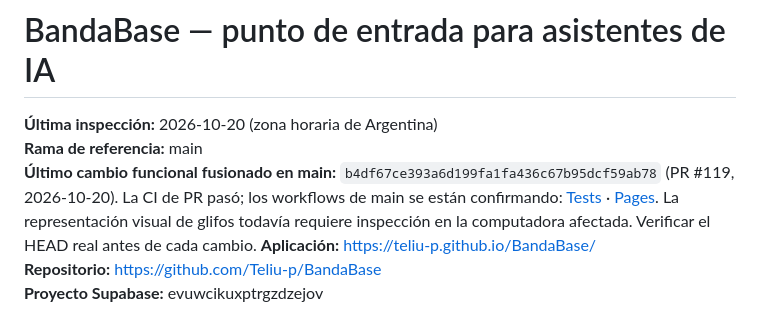
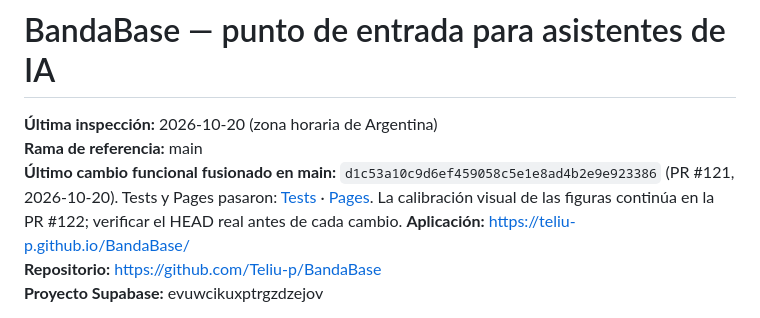
Before and after one commit to Teliu-p/BandaBase, a Markdown page: AI_CONTEXT.md, the part around the change. GitHub-like rendering.

Commit message:
docs(context): update merged notation size state

```diff
--- a/AI_CONTEXT.md
+++ b/AI_CONTEXT.md
@@ -2,7 +2,7 @@
 
 **Última inspección:** 2026-10-20 (zona horaria de Argentina)
 **Rama de referencia:** main
-**Último cambio funcional fusionado en main:** `b4df67ce393a6d199fa1fa436c67b95dcf59ab78` (PR #119, 2026-10-20). La CI de PR pasó; los workflows de main se están confirmando: [Tests](https://github.com/Teliu-p/BandaBase/actions/runs/39439995769) · [Pages](https://github.com/Teliu-p/BandaBase/actions/runs/39439993920). La representación visual de glifos todavía requiere inspección en la computadora afectada. Verificar el HEAD real antes de cada cambio.
+**Último cambio funcional fusionado en main:** `d1c53a10c9d6ef459058c5e1e8ad4b2e9e923386` (PR #121, 2026-10-20). Tests y Pages pasaron: [Tests](https://github.com/Teliu-p/BandaBase/actions/runs/39444107185) · [Pages](https://github.com/Teliu-p/BandaBase/actions/runs/39444106008). La calibración visual de las figuras continúa en la PR #122; verificar el HEAD real antes de cada cambio.
 **Aplicación:** https://teliu-p.github.io/BandaBase/
 **Repositorio:** https://github.com/Teliu-p/BandaBase
 **Proyecto Supabase:** evuwcikuxptrgzdzejov
```
